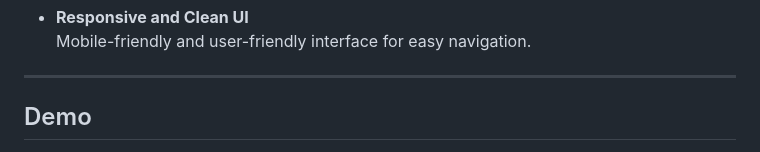
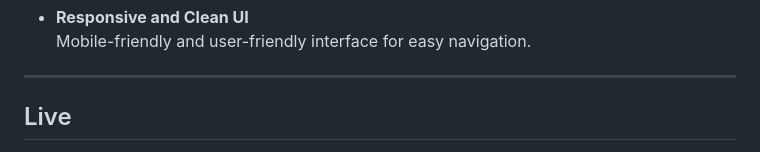
Before and after one commit to HoussemEddineChaouch/LockBox, a Markdown page: README.md, the part around one of its changes. Drawn GitHub-style.

```diff
--- a/README.md
+++ b/README.md
@@ -31,5 +31,5 @@ A **secure, random password generator and manager** web application built with *
 
 ---
 
-## Demo
+## Live
 
```
Also changed, not shown: other parts of README.md (+1 -1 lines).
